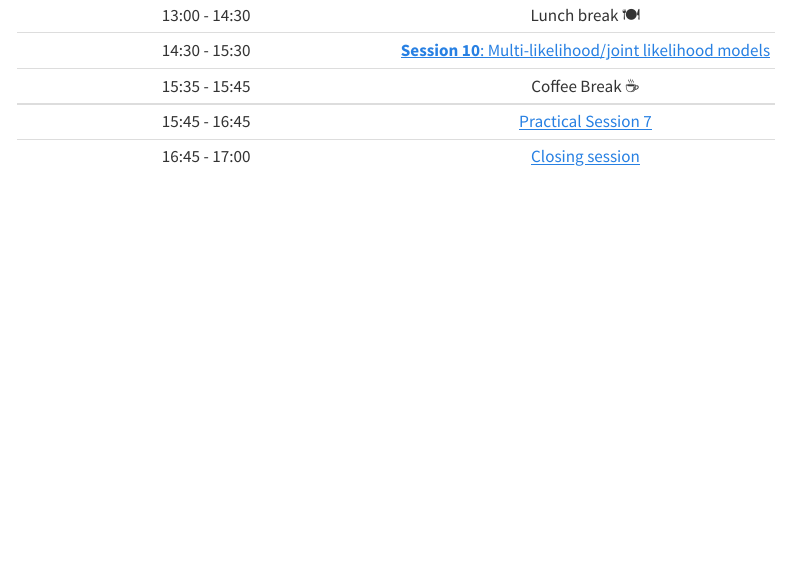
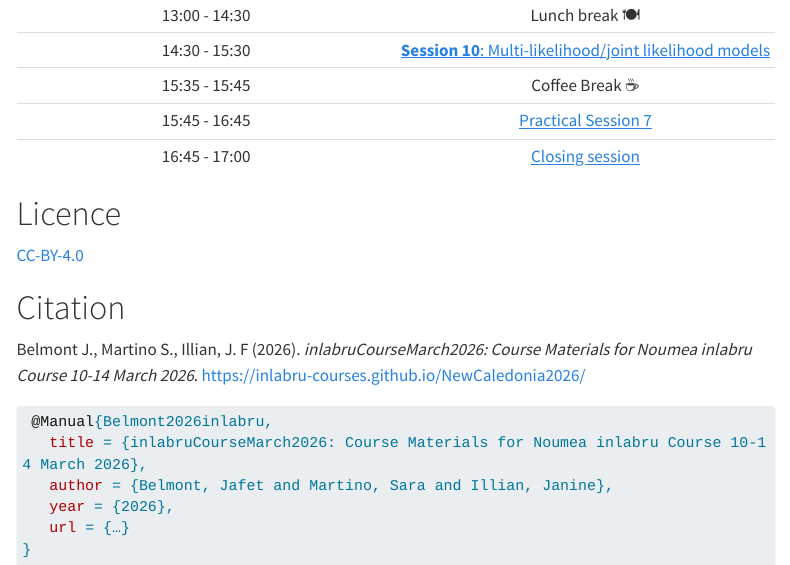
Before and after one commit to inlabru-courses/NewCaledonia2026, a Quarto document (index.qmd): the page in a window 1100 px wide, from 2600 px down before the commit and from 2610 px down after it, so that both start at the same text. Rendered offline with R 4.5, knitr and Pandoc in place of Quarto, with nearby package versions; menus at the side of the page are left out; long lines of code are wrapped.

Commit message:
small changes

````diff
--- a/include/webex.css
+++ b/include/webex.css
@@ -138,7 +138,7 @@ input.webex-solveme.webex-correct,
 /* ============================= */
 
 .navbar-nav .nav-link {
-  font-size: 1.3rem;   /* increase size (default ~1rem) */
+  font-size: 1.8rem;   /* increase size (default ~1rem) */
   font-weight: 500;     /* slightly stronger text */
 }
 
--- a/index.qmd
+++ b/index.qmd
@@ -121,3 +123,26 @@ No knowledge of `R-INLA` or `inlabru` is required.
 | 15:35 - 15:45 | Coffee Break ☕ |
 | 15:45 - 16:45 | [Practical Session 7](day4_practical_7.qmd) |
 | 16:45 - 17:00 | [Closing session](slides/slides_Closing_Remarks.qmd)|
+
+
+:::
+
+
+# Licence
+[CC-BY-4.0](https://creativecommons.org/licenses/by/4.0/)
+
+
+# Citation
+
+Belmont J., Martino S., Illian, J. F (2026). _inlabruCourseMarch2026: Course Materials for Noumea inlabru Course 10-14 March 2026_.
+https://inlabru-courses.github.io/NewCaledonia2026/
+
+
+```bibtex
+ @Manual{Belmont2026inlabru,
+   title = {inlabruCourseMarch2026: Course Materials for Noumea inlabru Course 10-14 March 2026},
+   author = {Belmont, Jafet and Martino, Sara and Illian, Janine},
+   year = {2026},
+   url = {…}
+}
+```
````
Also changed, not shown: practicals/GLM_scores_ex.qmd (+14 -0 lines), Install_software.tex, day4_practical_6.tex, docs/search.json, index.tex, index.qmd (2 more changed lines), 16 other files.
